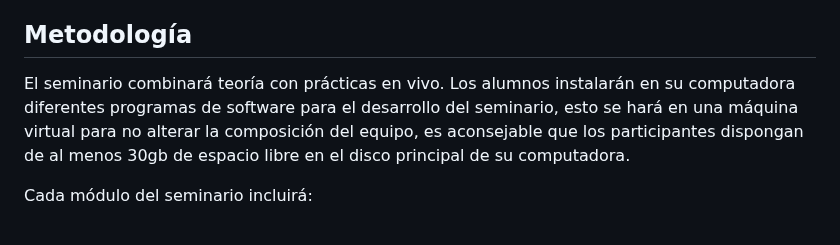
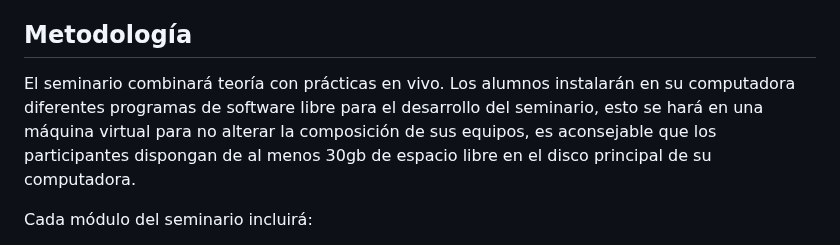
Before and after one commit to albertomoyano/seminarioUBA2025, a Markdown page: readme.md, the part around the change. Rendered like a GitHub page.

Commit message:
13-08-2024

```diff
--- a/readme.md
+++ b/readme.md
@@ -96,7 +96,7 @@ Manual de [LaTeX](https://es.wikibooks.org/wiki/Manual_de_LaTeX)
 
 ## Metodología
 
-El seminario combinará teoría con prácticas en vivo. Los alumnos instalarán en su computadora diferentes programas de software para el desarrollo del seminario, esto se hará en una máquina virtual para no alterar la composición del equipo, es aconsejable que los participantes dispongan de al menos 30gb de espacio libre en el disco principal de su computadora.
+El seminario combinará teoría con prácticas en vivo. Los alumnos instalarán en su computadora diferentes programas de software libre para el desarrollo del seminario, esto se hará en una máquina virtual para no alterar la composición de sus equipos, es aconsejable que los participantes dispongan de al menos 30gb de espacio libre en el disco principal de su computadora.
 
 Cada módulo del seminario incluirá:
 
```
